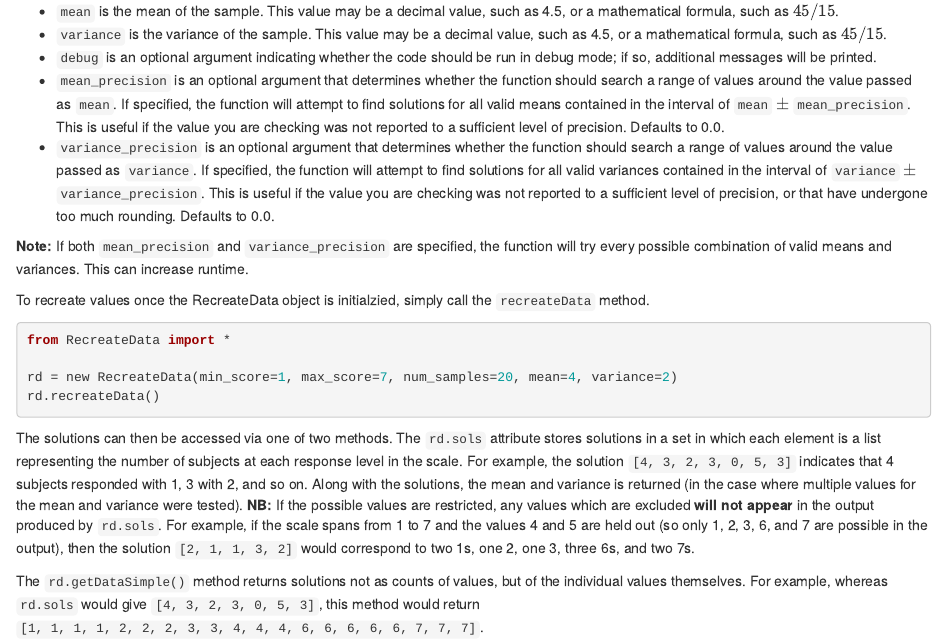
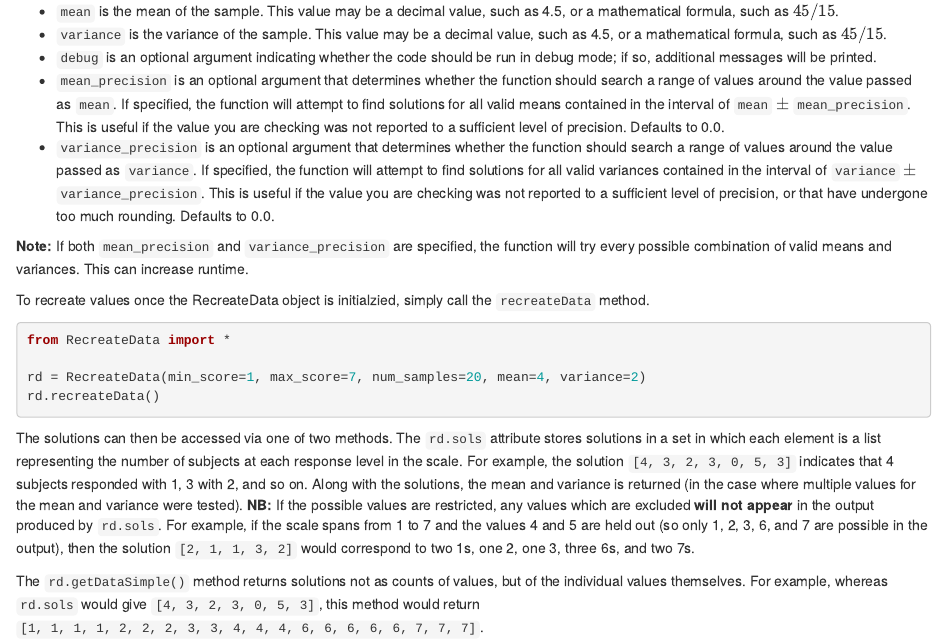
Before and after one commit to katherinemwood/corvids, an R Markdown document (docs/corvids_readme.Rmd): the page in a window 1100 px wide, from 2900 px down. Rendered offline with R 4.5, knitr and Pandoc, with nearby package versions.

Commit message:
readme fix

````diff
--- a/docs/corvids_readme.Rmd
+++ b/docs/corvids_readme.Rmd
@@ -157,7 +157,7 @@ To recreate values once the RecreateData object is initialzied, simply call the
 ```{python eval=FALSE}
 from RecreateData import *
 
-rd = new RecreateData(min_score=1, max_score=7, num_samples=20, mean=4, variance=2)
+rd = RecreateData(min_score=1, max_score=7, num_samples=20, mean=4, variance=2)
 rd.recreateData()
 ```
 
````
Also changed, not shown: 1 other file.
